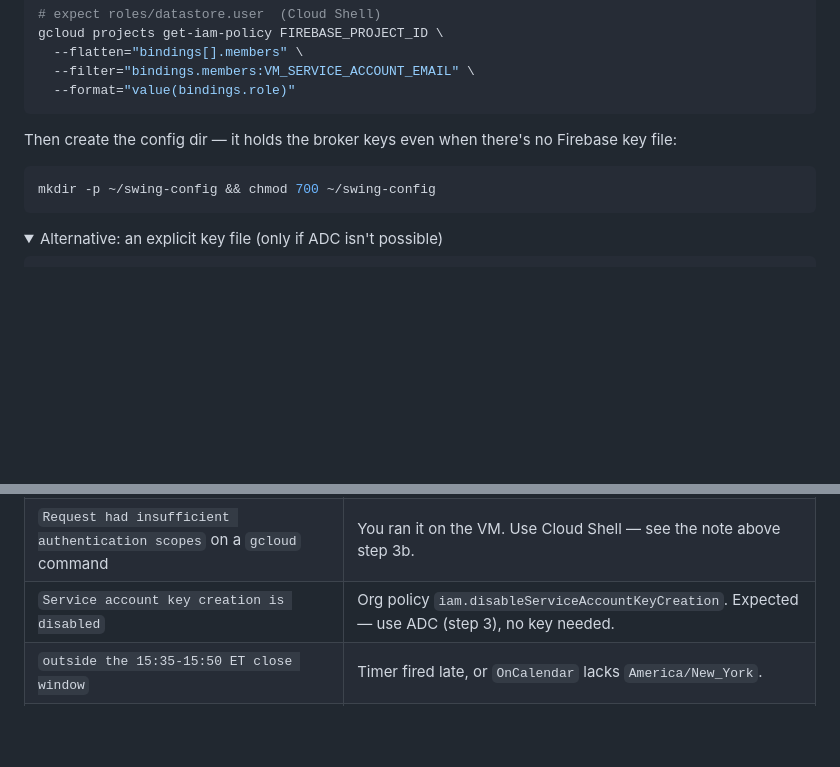
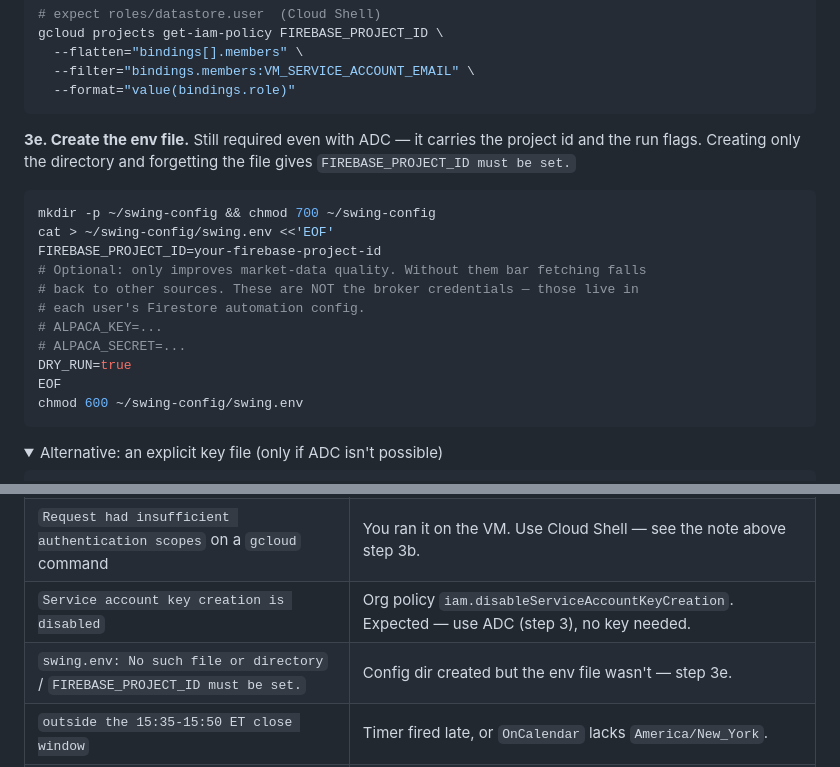
Before and after one commit to GoofyClub/swing-stocks, a Markdown page: docs/same-day-execution.md, 2 parts joined by grey strips. GitHub-like rendering; folded sections open; blank space fills up the shorter version.

Commit message:
docs: make creating the env file an explicit step
The GCE walkthrough created the config directory but never the env file inside
it, so following it verbatim ends at 'FIREBASE_PROJECT_ID must be set.' Add it as
step 3e with a heredoc, note that it is still required under ADC, and clarify
that ALPACA_* here is market-data only — the broker credentials come from each
user's Firestore automation config, not this file.

Co-Authored-By: Claude Opus 5 <noreply@anthropic.com>
Claude-Session: https://claude.ai/code/session_01YBuALpbmPCN6MiNtRrqbMf

````diff
--- a/docs/same-day-execution.md
+++ b/docs/same-day-execution.md
@@ -158,11 +158,22 @@ gcloud projects get-iam-policy FIREBASE_PROJECT_ID \
   --format="value(bindings.role)"
 ```
 
-Then create the config dir — it holds the broker keys even when there's no
-Firebase key file:
+**3e. Create the env file.** Still required even with ADC — it carries the
+project id and the run flags. Creating only the directory and forgetting the file
+gives `FIREBASE_PROJECT_ID must be set.`
 
 ```bash
 mkdir -p ~/swing-config && chmod 700 ~/swing-config
+cat > ~/swing-config/swing.env <<'EOF'
+FIREBASE_PROJECT_ID=your-firebase-project-id
+# Optional: only improves market-data quality. Without them bar fetching falls
+# back to other sources. These are NOT the broker credentials — those live in
+# each user's Firestore automation config.
+# ALPACA_KEY=...
+# ALPACA_SECRET=...
+DRY_RUN=true
+EOF
+chmod 600 ~/swing-config/swing.env
 ```
 
 <details>
@@ -289,6 +300,7 @@ journalctl -u swing-sameday.service -n 100  # last run's output
 | `PERMISSION_DENIED` on Firestore | Service account lacks `roles/datastore.user` **on the Firebase project** (step 3b). |
 | `Request had insufficient authentication scopes` on a `gcloud` command | You ran it on the VM. Use Cloud Shell — see the note above step 3b. |
 | `Service account key creation is disabled` | Org policy `iam.disableServiceAccountKeyCreation`. Expected — use ADC (step 3), no key needed. |
+| `swing.env: No such file or directory` / `FIREBASE_PROJECT_ID must be set.` | Config dir created but the env file wasn't — step 3e. |
 | `outside the 15:35-15:50 ET close window` | Timer fired late, or `OnCalendar` lacks `America/New_York`. |
 | `DEADLINE: past 15:58 ET` | Scan outran the window — start earlier or use the `core` watchlist. |
 | Nothing placed, no errors | Expected when no signal passes the filters. Check the `scanned N candidate(s)` line. |
````
